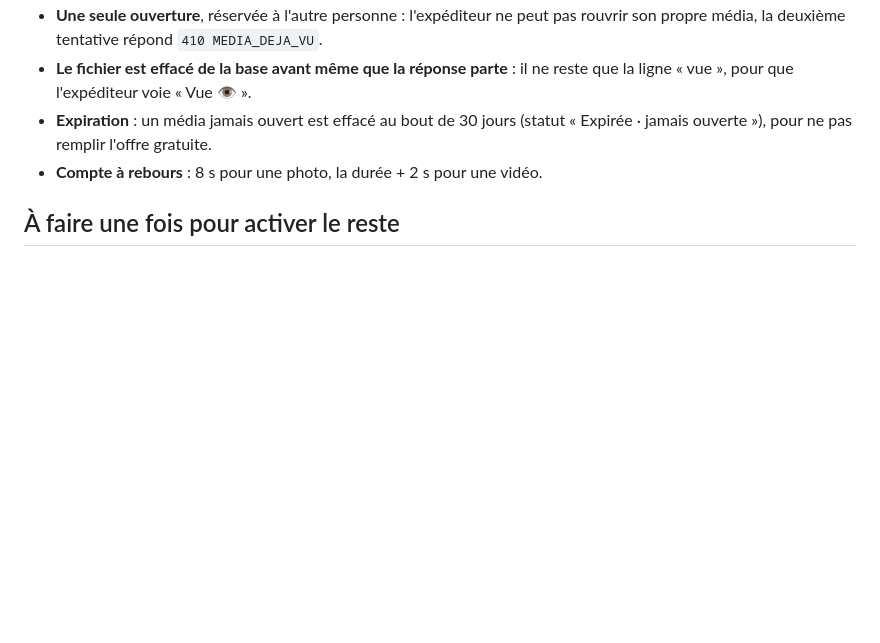
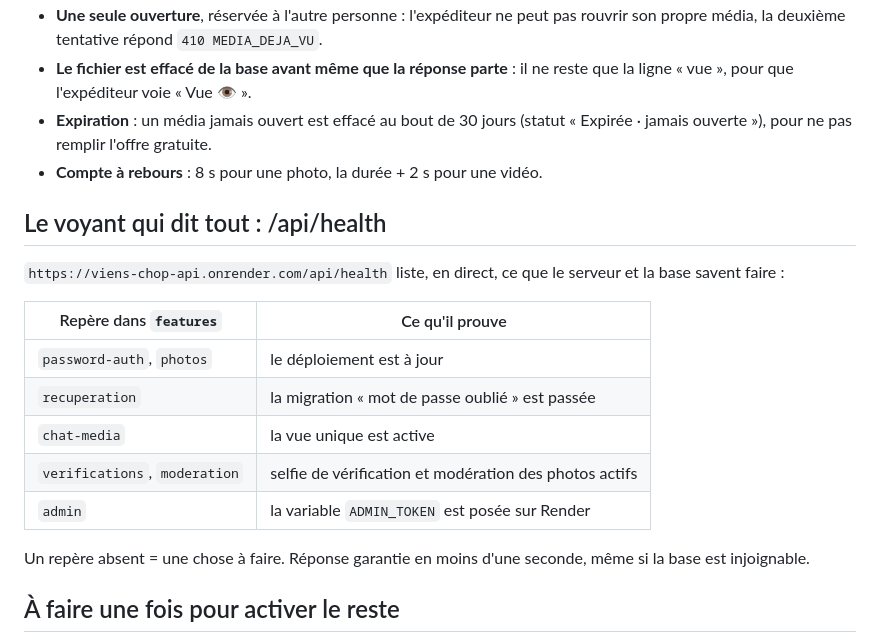
Before and after one commit to kaurel277-cmd/Viens-chop-, a Markdown page: docs/ETAT-FONCTIONNEL.md, the part around the change. Drawn GitHub-style; blank space fills up the shorter version.

Commit message:
Documente le voyant /api/health

```diff
--- a/docs/ETAT-FONCTIONNEL.md
+++ b/docs/ETAT-FONCTIONNEL.md
@@ -78,6 +78,22 @@ transmet la clé obtenue.
   (statut « Expirée · jamais ouverte »), pour ne pas remplir l'offre gratuite.
 - **Compte à rebours** : 8 s pour une photo, la durée + 2 s pour une vidéo.
 
+## Le voyant qui dit tout : /api/health
+
+`https://viens-chop-api.onrender.com/api/health` liste, en direct, ce que le
+serveur et la base savent faire :
+
+| Repère dans `features` | Ce qu'il prouve |
+|---|---|
+| `password-auth`, `photos` | le déploiement est à jour |
+| `recuperation` | la migration « mot de passe oublié » est passée |
+| `chat-media` | la vue unique est active |
+| `verifications`, `moderation` | selfie de vérification et modération des photos actifs |
+| `admin` | la variable `ADMIN_TOKEN` est posée sur Render |
+
+Un repère absent = une chose à faire. Réponse garantie en moins d'une seconde,
+même si la base est injoignable.
+
 ## À faire une fois pour activer le reste
 
 1. `database/MIGRATION-SECURITE.sql` (vue unique, vérification, modération)
```
